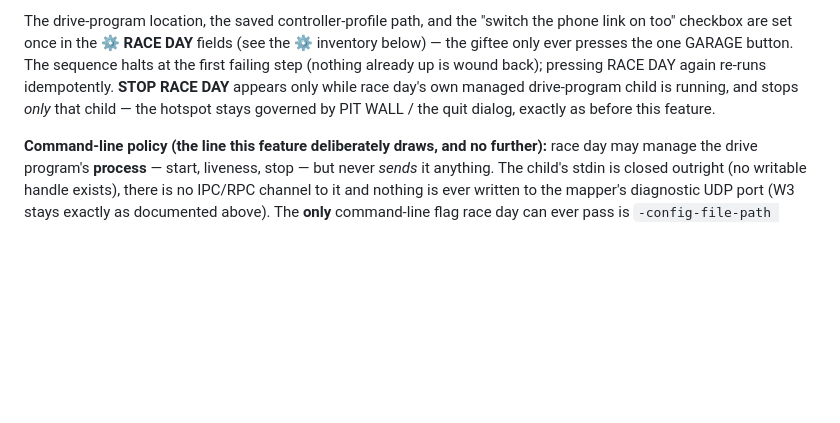
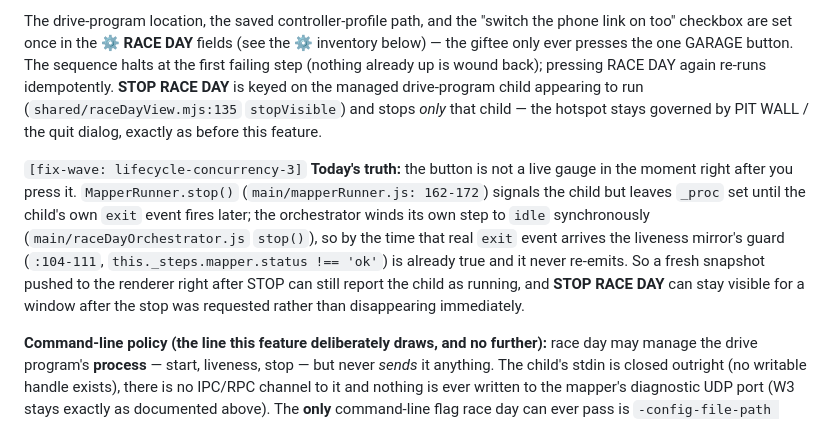
Before and after one commit to beforethenexttolast/w17-ground-station, a Markdown page: README.md, the part around the change. GitHub-like rendering; blank space fills up the shorter version.

Commit message:
docs(README): STOP RACE DAY visibility lags the real stop, not live
Line 169 claimed STOP RACE DAY "appears only while race day's own
managed drive-program child is running" as an unqualified present
truth. It is not: MapperRunner.stop() (main/mapperRunner.js:162-172)
leaves _proc set until the child's async 'exit' event fires, and the
orchestrator's liveness mirror (main/raceDayOrchestrator.js:104-111)
never re-emits once stop() has already wound its own step to idle
(shared/raceDayView.mjs:135 keys stopVisible on mapper.running from
the last pushed snapshot). Document this as a lagging indicator, not
a live gauge.

Reviewer finding: NON-BLOCKING-3 [fix-wave: lifecycle-concurrency-3].

Co-Authored-By: Claude Fable 5 <noreply@anthropic.com>

```diff
--- a/README.md
+++ b/README.md
@@ -169,9 +169,19 @@ The drive-program location, the saved controller-profile path, and the "switch t
 link on too" checkbox are set once in the ⚙ **RACE DAY** fields (see the ⚙ inventory
 below) — the giftee only ever presses the one GARAGE button. The sequence halts at the
 first failing step (nothing already up is wound back); pressing RACE DAY again re-runs
-idempotently. **STOP RACE DAY** appears only while race day's own managed drive-program
-child is running, and stops *only* that child — the hotspot stays governed by PIT WALL /
-the quit dialog, exactly as before this feature.
+idempotently. **STOP RACE DAY** is keyed on the managed drive-program child appearing to
+run (`shared/raceDayView.mjs:135` `stopVisible`) and stops *only* that child — the
+hotspot stays governed by PIT WALL / the quit dialog, exactly as before this feature.
+
+`[fix-wave: lifecycle-concurrency-3]` **Today's truth:** the button is not a live gauge
+in the moment right after you press it. `MapperRunner.stop()` (`main/mapperRunner.js:
+162-172`) signals the child but leaves `_proc` set until the child's own `exit` event
+fires later; the orchestrator winds its own step to `idle` synchronously
+(`main/raceDayOrchestrator.js` `stop()`), so by the time that real `exit` event arrives
+the liveness mirror's guard (`:104-111`, `this._steps.mapper.status !== 'ok'`) is already
+true and it never re-emits. So a fresh snapshot pushed to the renderer right after STOP
+can still report the child as running, and **STOP RACE DAY** can stay visible for a
+window after the stop was requested rather than disappearing immediately.
 
 **Command-line policy (the line this feature deliberately draws, and no further):** race
 day may manage the drive program's **process** — start, liveness, stop — but never *sends*
```
